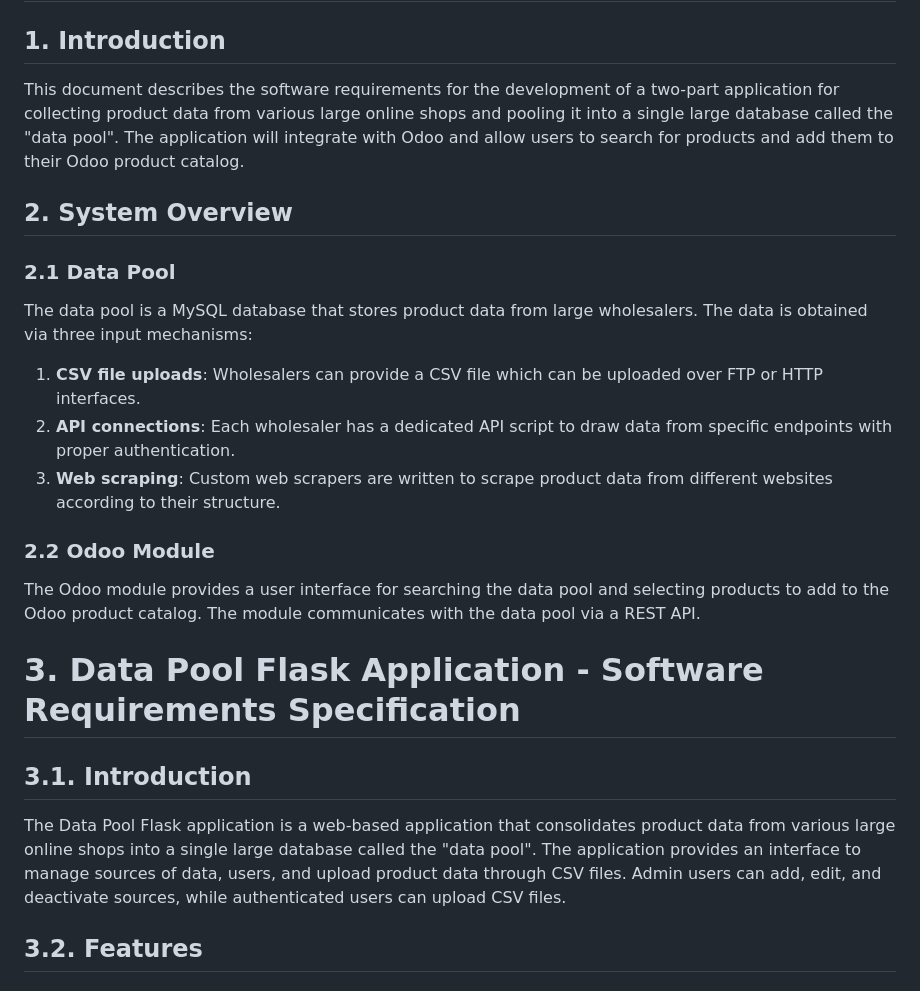
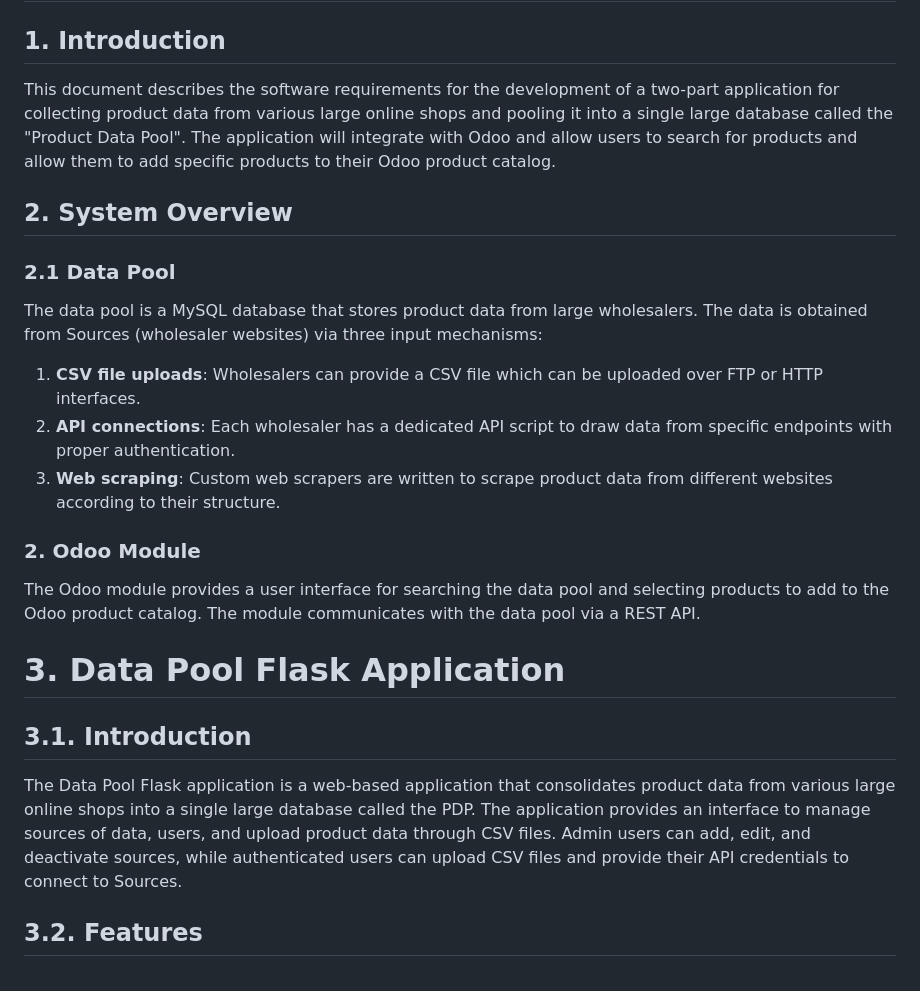
Before and after one commit to SaumilGauswami/ProduktDatenPool, a Markdown page: spec.md, the part around the change. GitHub-like rendering.

```diff
--- a/spec.md
+++ b/spec.md
@@ -1,25 +1,26 @@
 # SRS for Product Data Pool + Odoo
 
 ## 1. Introduction
-This document describes the software requirements for the development of a two-part application for collecting product data from various large online shops and pooling it into a single large database called the "data pool". The application will integrate with Odoo and allow users to search for products and add them to their Odoo product catalog.
+This document describes the software requirements for the development of a two-part application for collecting product data from various large online shops and pooling it into a single large database called the "Product Data Pool".
+The application will integrate with Odoo and allow users to search for products and allow them to add specific products to their Odoo product catalog.
 
 ## 2. System Overview
 
 ### 2.1 Data Pool
-The data pool is a MySQL database that stores product data from large wholesalers. The data is obtained via three input mechanisms:
+The data pool is a MySQL database that stores product data from large wholesalers. The data is obtained from Sources (wholesaler websites) via three input mechanisms:
 
 1. **CSV file uploads**: Wholesalers can provide a CSV file which can be uploaded over FTP or HTTP interfaces.
 2. **API connections**: Each wholesaler has a dedicated API script to draw data from specific endpoints with proper authentication.
 3. **Web scraping**: Custom web scrapers are written to scrape product data from different websites according to their structure.
 
-### 2.2 Odoo Module
+### 2. Odoo Module
 The Odoo module provides a user interface for searching the data pool and selecting products to add to the Odoo product catalog. The module communicates with the data pool via a REST API.
 
-# 3. Data Pool Flask Application - Software Requirements Specification
+# 3. Data Pool Flask Application
 
 ## 3.1. Introduction
 
-The Data Pool Flask application is a web-based application that consolidates product data from various large online shops into a single large database called the "data pool". The application provides an interface to manage sources of data, users, and upload product data through CSV files. Admin users can add, edit, and deactivate sources, while authenticated users can upload CSV files.
+The Data Pool Flask application is a web-based application that consolidates product data from various large online shops into a single large database called the PDP. The application provides an interface to manage sources of data, users, and upload product data through CSV files. Admin users can add, edit, and deactivate sources, while authenticated users can upload CSV files and provide their API credentials to connect to Sources.
 
 ## 3.2. Features
 
```
